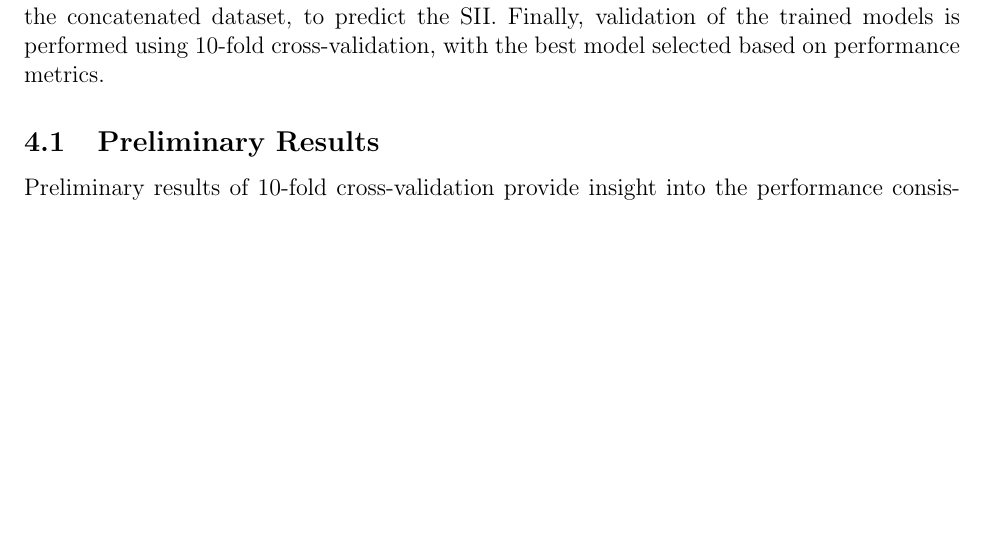
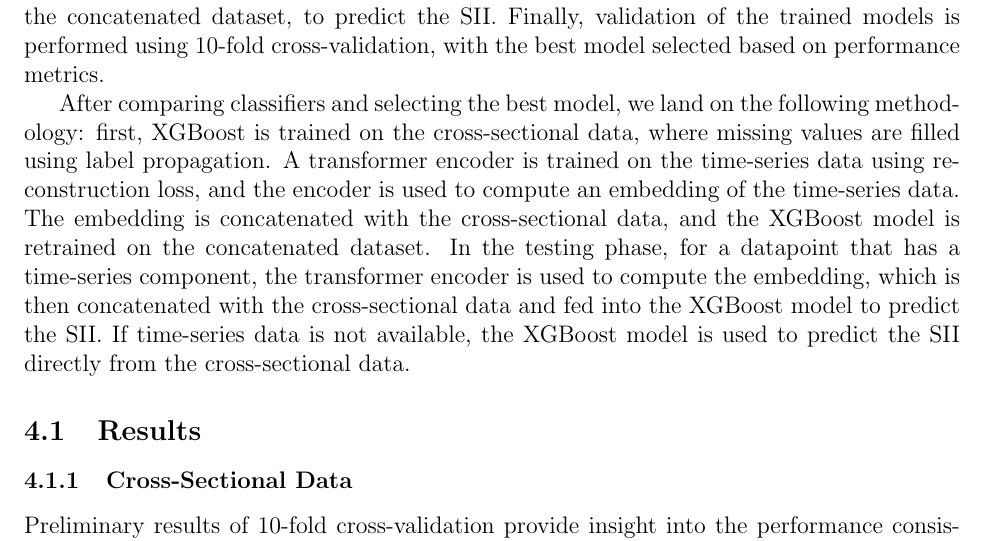
Before and after one commit to ematth/DeepInTheWeb, a LaTeX paper (final/final.tex): part of page 4 of 17, cut so that both start at the same text, the shorter picture padded with empty space. Compiled offline with pdfLaTeX.

Commit message:
splitting results section

```diff
--- a/final/final.tex
+++ b/final/final.tex
@@ -101,7 +101,10 @@
   The classifier model will be retrained on the concatenated dataset, to predict the SII.
   Finally, validation of the trained models is performed using 10-fold cross-validation, with the best model selected based on performance metrics.
 
-  \subsection{Preliminary Results}
+  After comparing classifiers and selecting the best model, we land on the following methodology: first, XGBoost is trained on the cross-sectional data, where missing values are filled using label propagation. A transformer encoder is trained on the time-series data using reconstruction loss, and the encoder is used to compute an embedding of the time-series data. The embedding is concatenated with the cross-sectional data, and the XGBoost model is retrained on the concatenated dataset. In the testing phase, for a datapoint that has a time-series component, the transformer encoder is used to compute the embedding, which is then concatenated with the cross-sectional data and fed into the XGBoost model to predict the SII. If time-series data is not available, the XGBoost model is used to predict the SII directly from the cross-sectional data.
+
+  \subsection{Results}
+  \subsubsection{Cross-Sectional Data}
 
     Preliminary results of 10-fold cross-validation provide insight into the performance consistency of each model - Random Forest Classifier, XGBoost Classifier, Support Vector Classifier, and Feed Forward Neural Network across different subsets of the dataset.
     This method helps ensure that the reported accuracy is not overly dependent on any particular training subset, giving a more reliable view of how each model would perform in a real-world setting.
```
Also changed, not shown: 1 other file.
